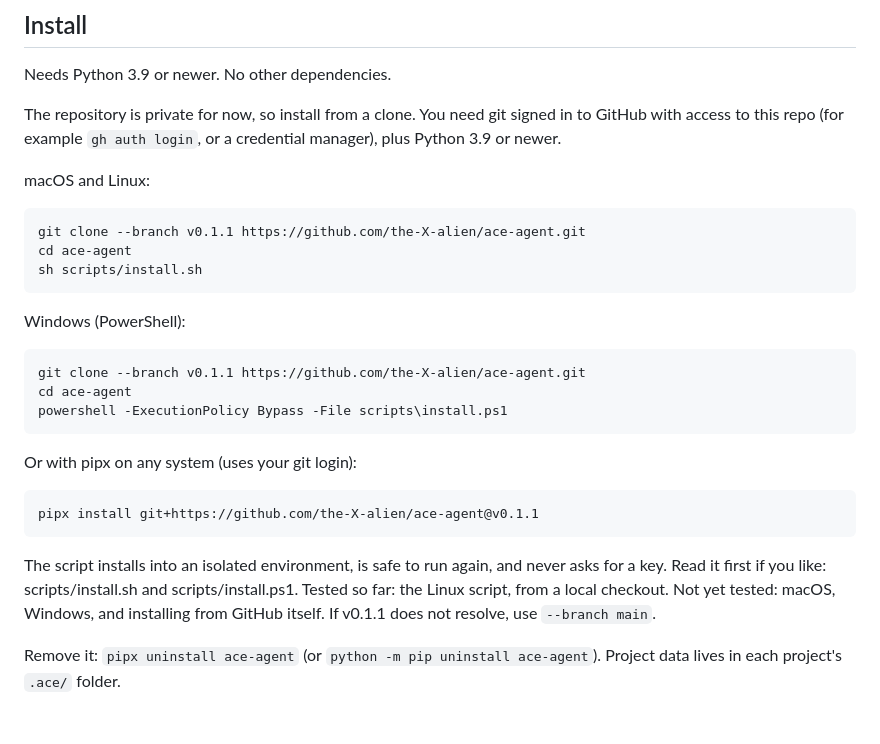
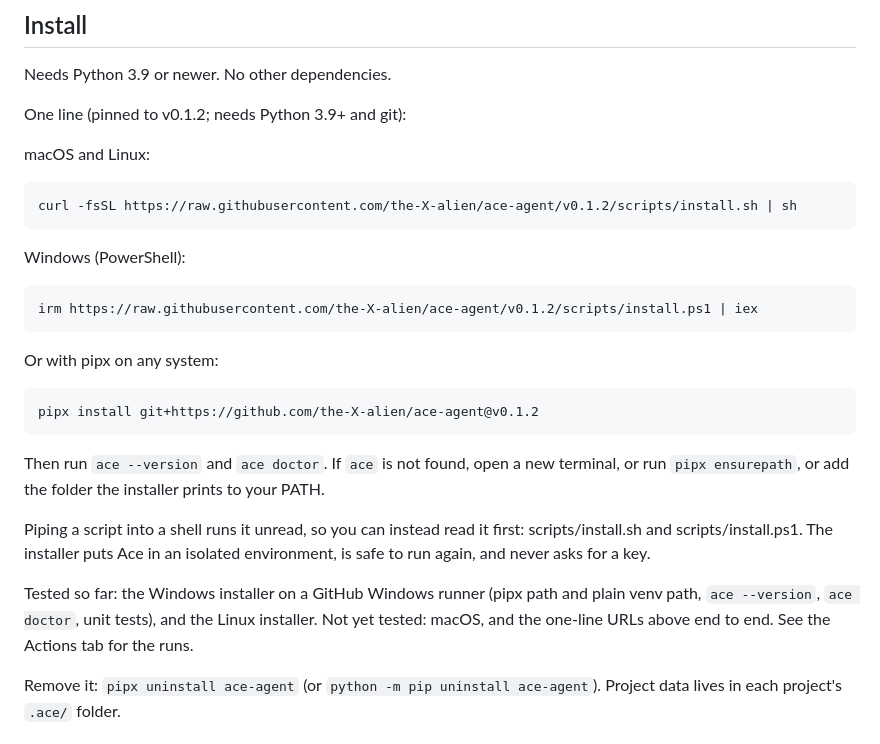
Before and after one commit to the-X-alien/ace-agent, a Markdown page: README.md, the part around the change. Drawn GitHub-style.

Commit message:
Revise installation instructions for version 0.1.2
Updated installation instructions to use version 0.1.2 and modified command examples for macOS, Linux, and Windows.

```diff
--- a/README.md
+++ b/README.md
@@ -12,25 +12,25 @@ Status: **v0.1.1, early.** Everything below says what exists today. Speed, cost
 
 Needs Python 3.9 or newer. No other dependencies.
 
-The repository is private for now, so install from a clone. You need git signed in to GitHub with access to this repo (for example `gh auth login`, or a credential manager), plus Python 3.9 or newer.
+One line (pinned to v0.1.2; needs Python 3.9+ and git):
 
 macOS and Linux:
 
-    git clone --branch v0.1.1 https://github.com/the-X-alien/ace-agent.git
-    cd ace-agent
-    sh scripts/install.sh
+    curl -fsSL https://raw.githubusercontent.com/the-X-alien/ace-agent/v0.1.2/scripts/install.sh | sh
 
 Windows (PowerShell):
 
-    git clone --branch v0.1.1 https://github.com/the-X-alien/ace-agent.git
-    cd ace-agent
-    powershell -ExecutionPolicy Bypass -File scripts\install.ps1
+    irm https://raw.githubusercontent.com/the-X-alien/ace-agent/v0.1.2/scripts/install.ps1 | iex
 
-Or with pipx on any system (uses your git login):
+Or with pipx on any system:
 
-    pipx install git+https://github.com/the-X-alien/ace-agent@v0.1.1
+    pipx install git+https://github.com/the-X-alien/ace-agent@v0.1.2
 
-The script installs into an isolated environment, is safe to run again, and never asks for a key. Read it first if you like: scripts/install.sh and scripts/install.ps1. Tested so far: the Linux script, from a local checkout. Not yet tested: macOS, Windows, and installing from GitHub itself. If v0.1.1 does not resolve, use `--branch main`.
+Then run `ace --version` and `ace doctor`. If `ace` is not found, open a new terminal, or run `pipx ensurepath`, or add the folder the installer prints to your PATH.
+
+Piping a script into a shell runs it unread, so you can instead read it first: scripts/install.sh and scripts/install.ps1. The installer puts Ace in an isolated environment, is safe to run again, and never asks for a key.
+
+Tested so far: the Windows installer on a GitHub Windows runner (pipx path and plain venv path, `ace --version`, `ace doctor`, unit tests), and the Linux installer. Not yet tested: macOS, and the one-line URLs above end to end. See the Actions tab for the runs.
 
 Remove it: `pipx uninstall ace-agent` (or `python -m pip uninstall ace-agent`). Project data lives in each project's `.ace/` folder.
 
```
